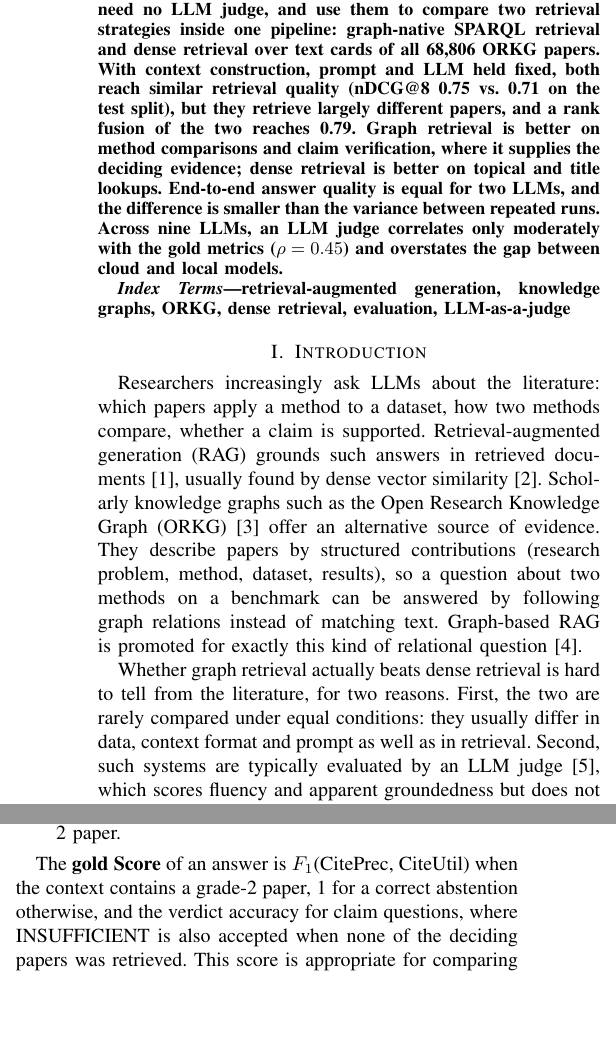
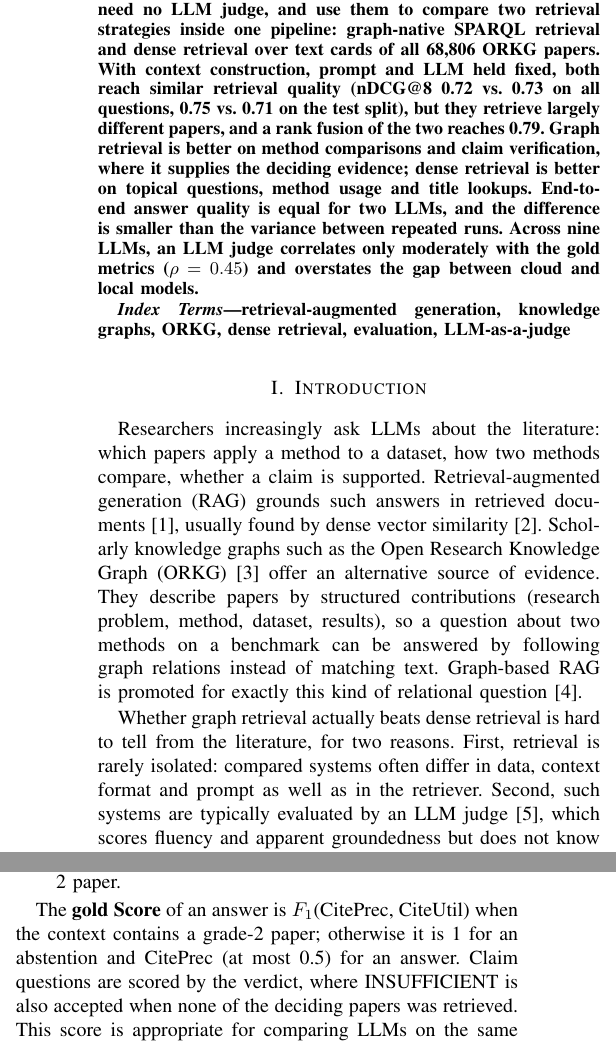
Before and after one commit to davidjosipovic/scigraph-rag, a LaTeX paper (paper/mipro2027/main.tex, which reads paper/mipro2027/intro.tex, paper/mipro2027/methodology.tex): two parts of the columns of pages 1 and 3 of 6, joined at a grey line, cut so that both start at the same text, the shorter picture padded with empty space. Compiled offline with pdfLaTeX.

Commit message:
Paper: consistency pass over all sections
- abstract reports retrieval on all questions and the test split
- method usage listed among dense retrieval's strengths
- gold Score definition completed (CitePrec when nothing is answerable)
- Table II note on the 49 gpt-oss-20b faithfulness answers
- softer wording where the claim was not measured

Co-Authored-By: Claude Opus 5.5 <noreply@anthropic.com>

```diff
--- a/paper/mipro2027/intro.tex
+++ b/paper/mipro2027/intro.tex
@@ -17,9 +17,9 @@ RAG is promoted for exactly this kind of relational question
 \cite{peng2024graphragsurvey}.
 
 Whether graph retrieval actually beats dense retrieval is hard to tell from
-the literature, for two reasons. First, the two are rarely compared under
-equal conditions: they usually differ in data, context format and prompt as
-well as in retrieval. Second, such systems are typically evaluated by an LLM
+the literature, for two reasons. First, retrieval is rarely isolated: compared
+systems often differ in data, context format and prompt as well as in the
+retriever. Second, such systems are typically evaluated by an LLM
 judge \cite{liu2023geval}, which scores fluency and apparent groundedness but
 does not know which papers are relevant. When the judge sees only the titles
 of the retrieved sources, it cannot tell whether an answer cites the right
--- a/paper/mipro2027/main.tex
+++ b/paper/mipro2027/main.tex
@@ -33,11 +33,12 @@ questions over the Open Research Knowledge Graph (ORKG) and answer metrics that
 need no LLM judge, and use them to compare two retrieval strategies inside one
 pipeline: graph-native SPARQL retrieval and dense retrieval over text cards of
 all 68,806 ORKG papers. With context construction, prompt and LLM held fixed,
-both reach similar retrieval quality (nDCG@8 0.75 vs.\ 0.71 on the test split),
+both reach similar retrieval quality (nDCG@8 0.72 vs.\ 0.73 on all questions,
+0.75 vs.\ 0.71 on the test split),
 but they retrieve largely different papers, and a rank fusion of the two
 reaches 0.79. Graph retrieval is better on method comparisons and claim
 verification, where it supplies the deciding evidence; dense retrieval is
-better on topical and title lookups. End-to-end answer quality is equal for two
+better on topical questions, method usage and title lookups. End-to-end answer quality is equal for two
 LLMs, and the difference is smaller than the variance between repeated runs.
 Across nine LLMs, an LLM judge correlates only moderately with the gold metrics
 ($\rho = 0.45$) and overstates the gap between cloud and local models.
--- a/paper/mipro2027/methodology.tex
+++ b/paper/mipro2027/methodology.tex
@@ -70,8 +70,9 @@ papers into it. Per answer we compute:
 \end{itemize}
 
 The \textbf{gold Score} of an answer is $F_1$(CitePrec, CiteUtil) when the
-context contains a grade-2 paper, 1 for a correct abstention otherwise, and the
-verdict accuracy for claim questions, where INSUFFICIENT is also accepted when
+context contains a grade-2 paper; otherwise it is 1 for an abstention and
+CitePrec (at most 0.5) for an answer. Claim questions are scored by the
+verdict, where INSUFFICIENT is also accepted when
 none of the deciding papers was retrieved. This score is appropriate for
 comparing LLMs on the same retrieval, but it rewards abstention when retrieval
 fails, so a weaker retriever can obtain a higher Score. To compare retrieval
```
Also changed, not shown: paper/mipro2027/discussion.tex (+3 -3 lines), paper/mipro2027/results.tex (+3 -3 lines), paper/mipro2027/intro.tex (2 more changed lines).
